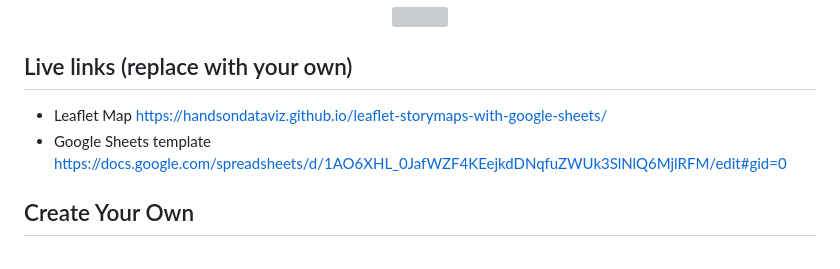
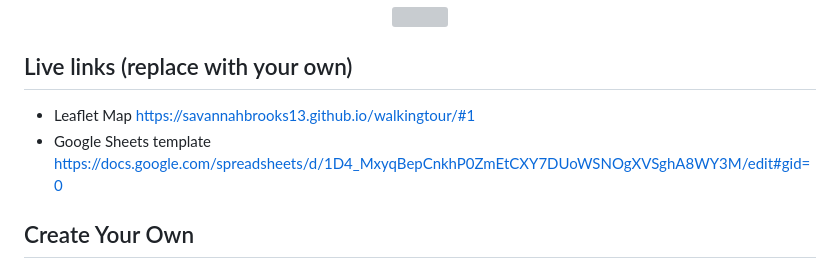
Before and after one commit to savannahbrooks13/walkingtour, a Markdown page: README.md, the part around the change. Rendered like a GitHub page; grey boxes are pictures that could not be loaded.

Commit message:
link changes README.md

```diff
--- a/README.md
+++ b/README.md
@@ -7,8 +7,8 @@ Supports images, audio and video embeddings, and Leaflet TileLayer/geojson overl
 </p>
 
 ## Live links (replace with your own)
-- Leaflet Map https://handsondataviz.github.io/leaflet-storymaps-with-google-sheets/
-- Google Sheets template https://docs.google.com/spreadsheets/d/1AO6XHL_0JafWZF4KEejkdDNqfuZWUk3SlNlQ6MjlRFM/edit#gid=0
+- Leaflet Map https://savannahbrooks13.github.io/walkingtour/#1
+- Google Sheets template https://docs.google.com/spreadsheets/d/1D4_MxyqBepCnkhP0ZmEtCXY7DUoWSNOgXVSghA8WY3M/edit#gid=0
 
 ## Create Your Own
 - See step-by-step tutorial in *Hands-On Data Visualization* https://HandsOnDataViz.org/leaflet-storymaps-with-google-sheets.html
```
